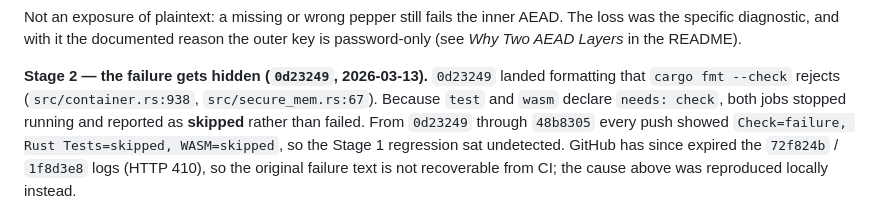
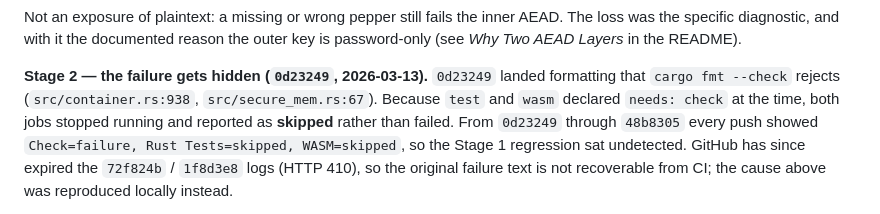
Before and after one commit to systemslibrarian/snow2, a Markdown page: CI-RESULTS.md, the part around the change. GitHub-like rendering.

Commit message:
docs: past tense for the needs: check description in the outage account
It is a historical account; present tense read as if the dependency were still
in place, which it is not.

Co-Authored-By: Claude Opus 5 <noreply@anthropic.com>

```diff
--- a/CI-RESULTS.md
+++ b/CI-RESULTS.md
@@ -29,7 +29,7 @@ is password-only (see *Why Two AEAD Layers* in the README).
 
 **Stage 2 — the failure gets hidden (`0d23249`, 2026-03-13).**
 `0d23249` landed formatting that `cargo fmt --check` rejects (`src/container.rs:938`,
-`src/secure_mem.rs:67`). Because `test` and `wasm` declare `needs: check`, both jobs
+`src/secure_mem.rs:67`). Because `test` and `wasm` declared `needs: check` at the time, both jobs
 stopped running and reported as **skipped** rather than failed. From `0d23249` through
 `48b8305` every push showed `Check=failure, Rust Tests=skipped, WASM=skipped`, so the
 Stage 1 regression sat undetected. GitHub has since expired the `72f824b` / `1f8d3e8`
```
